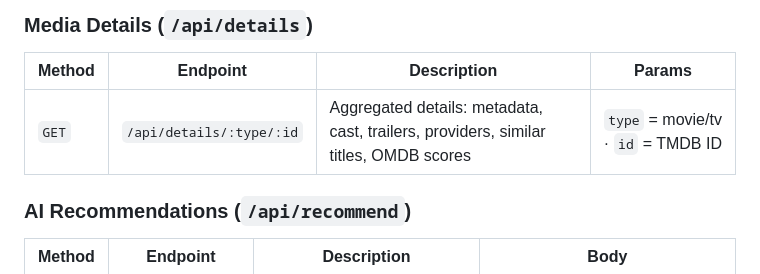
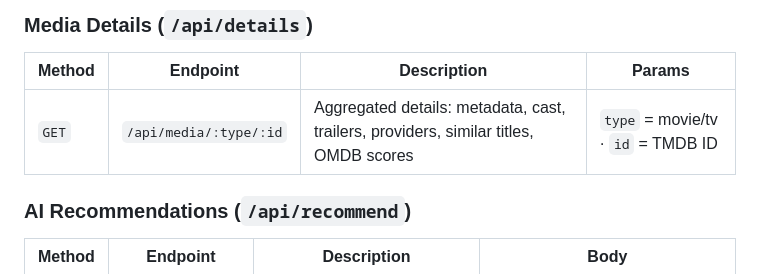
Before and after one commit to Hammad-cue/Web-Projects, a Markdown page: watch-sensei/README.md, the part around the change. Rendered like a GitHub page.

Commit message:
Update API endpoint for media details

```diff
--- a/watch-sensei/README.md
+++ b/watch-sensei/README.md
@@ -253,7 +253,7 @@ watchlistItemSchema.index({ user: 1, externalApiId: 1 }, { unique: true });
 ### Media Details (`/api/details`)
 | Method | Endpoint | Description | Params |
 |--------|----------|-------------|--------|
-| `GET` | `/api/details/:type/:id` | Aggregated details: metadata, cast, trailers, providers, similar titles, OMDB scores | `type` = movie/tv · `id` = TMDB ID |
+| `GET` | `/api/media/:type/:id` | Aggregated details: metadata, cast, trailers, providers, similar titles, OMDB scores | `type` = movie/tv · `id` = TMDB ID |
 
 ### AI Recommendations (`/api/recommend`)
 | Method | Endpoint | Description | Body |
```
